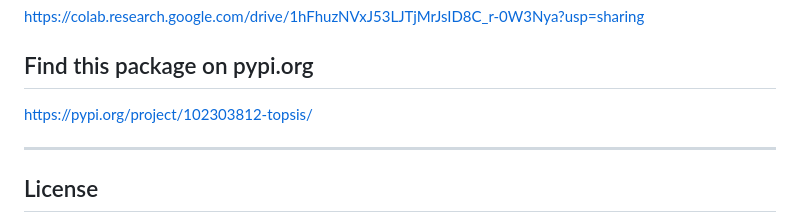
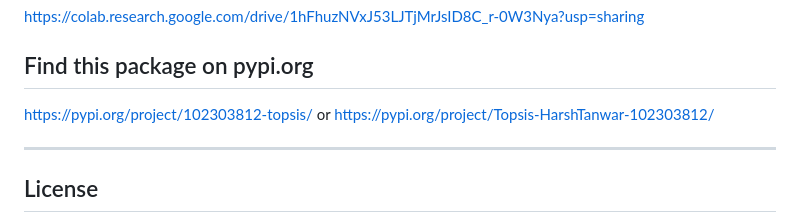
Before and after one commit to htan11/course-materials, a Markdown page: UCS654/Assignment1-Topsis/README.md, the part around the change. Drawn GitHub-style.

```diff
--- a/UCS654/Assignment1-Topsis/README.md
+++ b/UCS654/Assignment1-Topsis/README.md
@@ -161,6 +161,8 @@ https://colab.research.google.com/drive/1hFhuzNVxJ53LJTjMrJsID8C_r-0W3Nya?usp=sh
 
 ## Find this package on pypi.org
 https://pypi.org/project/102303812-topsis/
+or
+https://pypi.org/project/Topsis-HarshTanwar-102303812/
 
 ---
 
```
